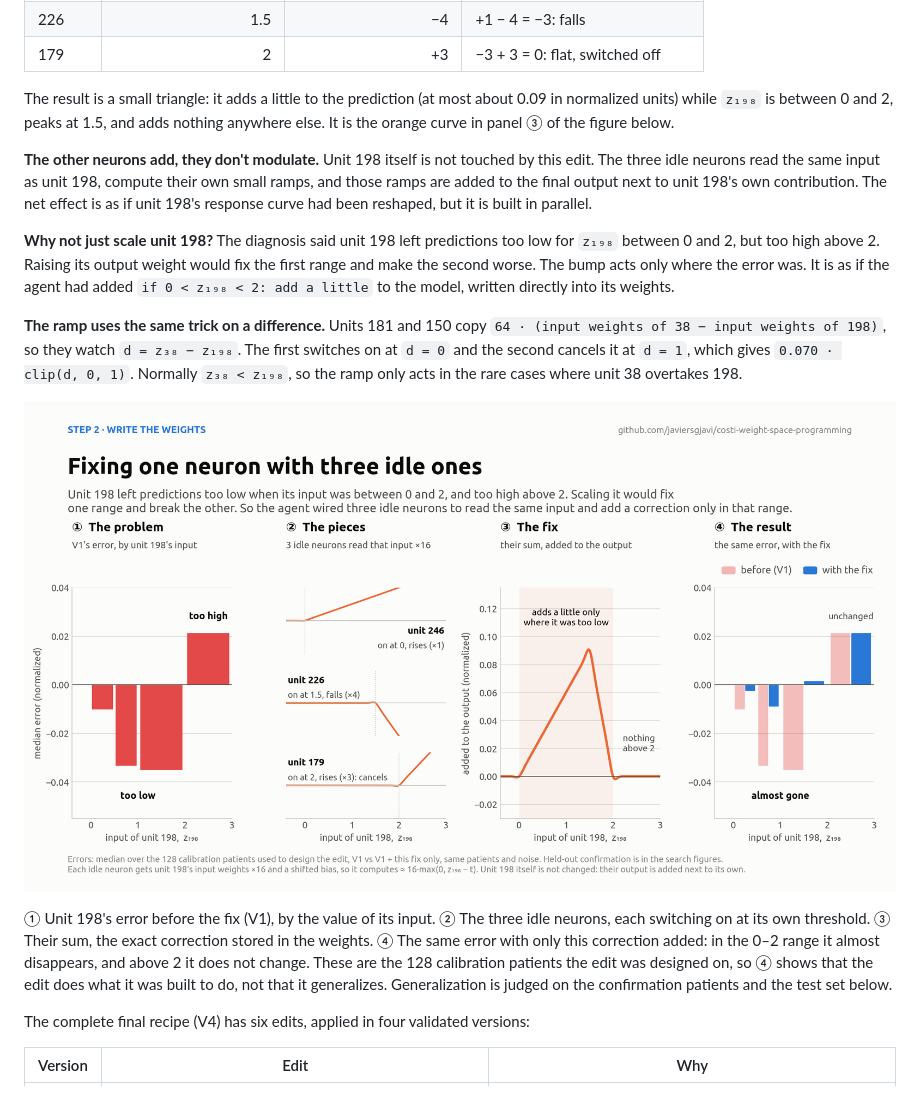
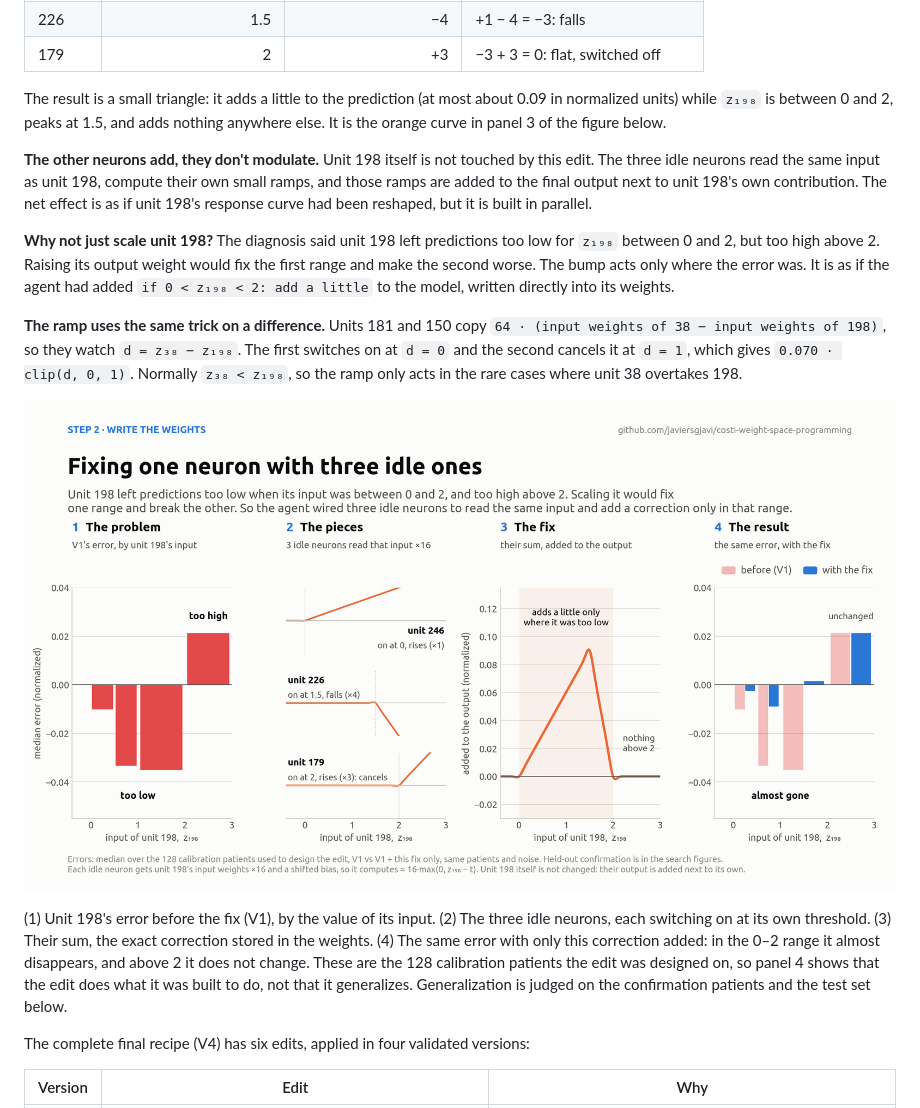
Before and after one commit to javiersgjavi/costi-weight-space-programming, a Markdown page: README.md, the part around the change. Drawn GitHub-style; pictures changed too: results/figures/03_fix_unit_198.png.

Commit message:
Use plain numbers for the panels of figure 3

```diff
--- a/README.md
+++ b/README.md
@@ -114,7 +114,7 @@ so that `z₂₄₆ = 16 · (z₁₉₈ − t)`. Unit 246 now stays at zero whil
 | 226 | 1.5 | −4 | +1 − 4 = −3: falls |
 | 179 | 2 | +3 | −3 + 3 = 0: flat, switched off |
 
-The result is a small triangle: it adds a little to the prediction (at most about 0.09 in normalized units) while `z₁₉₈` is between 0 and 2, peaks at 1.5, and adds nothing anywhere else. It is the orange curve in panel ③ of the figure below.
+The result is a small triangle: it adds a little to the prediction (at most about 0.09 in normalized units) while `z₁₉₈` is between 0 and 2, peaks at 1.5, and adds nothing anywhere else. It is the orange curve in panel 3 of the figure below.
 
 **The other neurons add, they don't modulate.** Unit 198 itself is not touched by this edit. The three idle neurons read the same input as unit 198, compute their own small ramps, and those ramps are added to the final output next to unit 198's own contribution. The net effect is as if unit 198's response curve had been reshaped, but it is built in parallel.
 
@@ -124,7 +124,7 @@ The result is a small triangle: it adds a little to the prediction (at most abou
 
 ![Fixing one neuron with three idle ones](results/figures/03_fix_unit_198.png)
 
-① Unit 198's error before the fix (V1), by the value of its input. ② The three idle neurons, each switching on at its own threshold. ③ Their sum, the exact correction stored in the weights. ④ The same error with only this correction added: in the 0–2 range it almost disappears, and above 2 it does not change. These are the 128 calibration patients the edit was designed on, so ④ shows that the edit does what it was built to do, not that it generalizes. Generalization is judged on the confirmation patients and the test set below.
+(1) Unit 198's error before the fix (V1), by the value of its input. (2) The three idle neurons, each switching on at its own threshold. (3) Their sum, the exact correction stored in the weights. (4) The same error with only this correction added: in the 0–2 range it almost disappears, and above 2 it does not change. These are the 128 calibration patients the edit was designed on, so panel 4 shows that the edit does what it was built to do, not that it generalizes. Generalization is judged on the confirmation patients and the test set below.
 
 The complete final recipe (V4) has six edits, applied in four validated versions:
 
```
Also changed, not shown: 1 other file.
